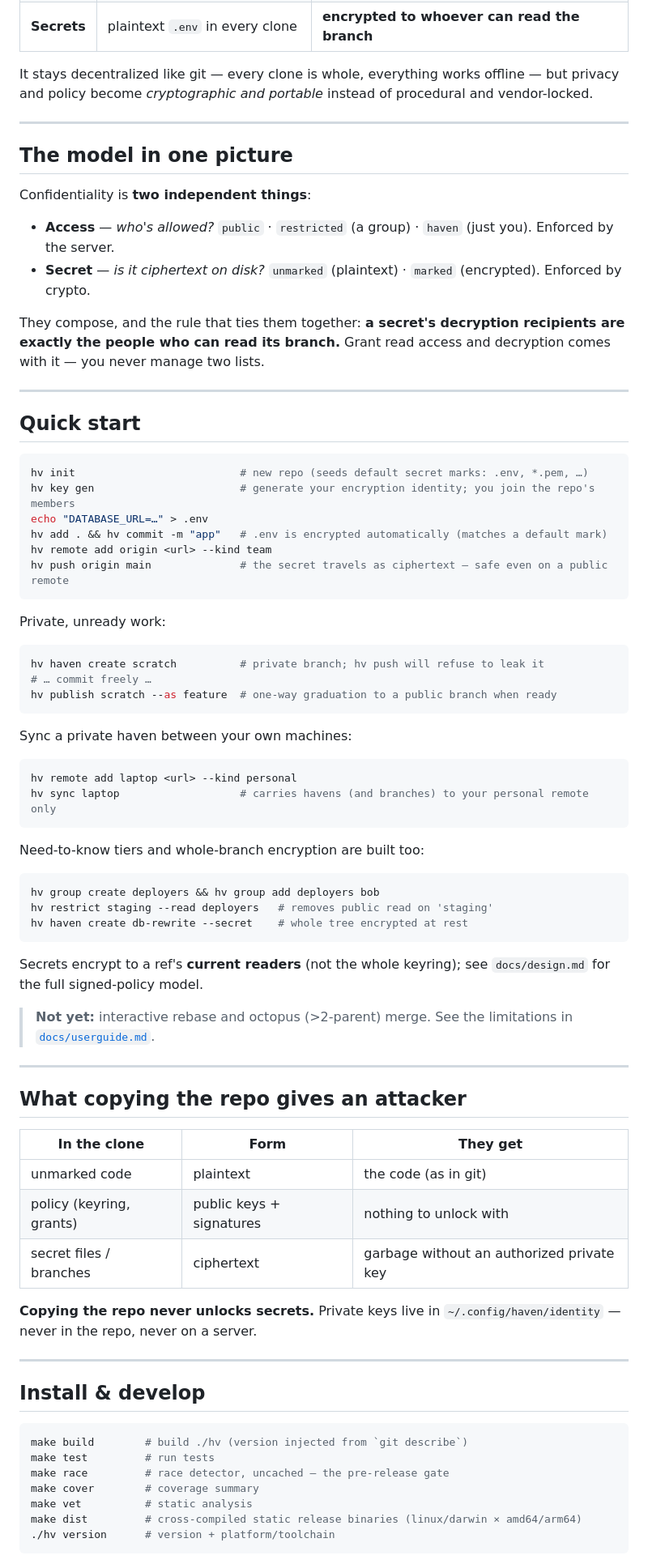
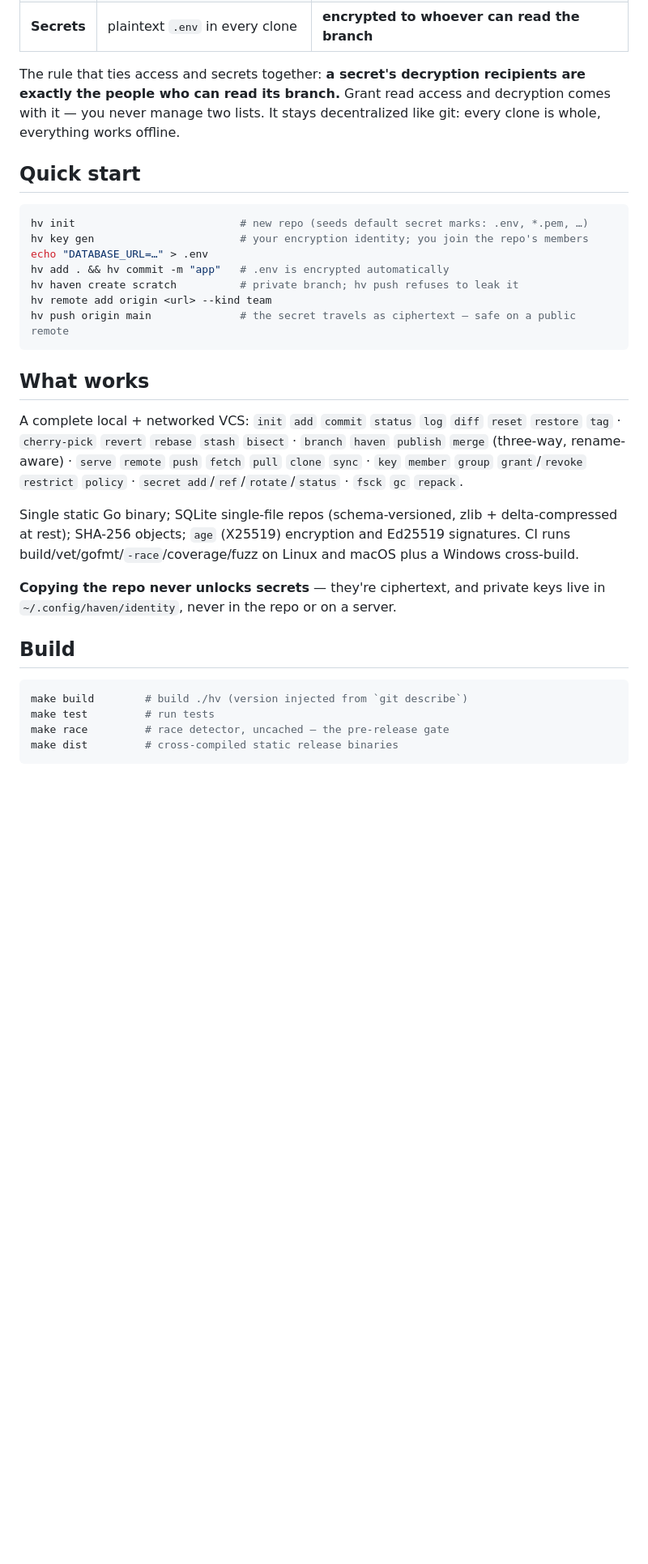
Before and after one commit to xmonader/haven, a Markdown page: README.md, the part around one of its changes. Shown at 81% size. Drawn GitHub-style; blank space fills up the shorter version.

````diff
--- a/README.md
+++ b/README.md
@@ -36,81 +16,33 @@ Haven makes all three structural:
 | **Access** | in a vendor's database, doesn't travel | **signed policy in the repo**, verifiable offline, server-enforced |
 | **Secrets** | plaintext `.env` in every clone | **encrypted to whoever can read the branch** |
 
-It stays decentralized like git — every clone is whole, everything works offline — but privacy and policy become *cryptographic and portable* instead of procedural and vendor-locked.
-
----
-
-## The model in one picture
-
-Confidentiality is **two independent things**:
-
-- **Access** — *who's allowed?* `public` · `restricted` (a group) · `haven` (just you). Enforced by the server.
-- **Secret** — *is it ciphertext on disk?* `unmarked` (plaintext) · `marked` (encrypted). Enforced by crypto.
-
-They compose, and the rule that ties them together: **a secret's decryption recipients are exactly the people who can read its branch.** Grant read access and decryption comes with it — you never manage two lists.
-
----
+The rule that ties access and secrets together: **a secret's decryption recipients are exactly the people who can read its branch.** Grant read access and decryption comes with it — you never manage two lists. It stays decentralized like git: every clone is whole, everything works offline.
 
 ## Quick start
 
 ```bash
 hv init                          # new repo (seeds default secret marks: .env, *.pem, …)
-hv key gen                       # generate your encryption identity; you join the repo's members
+hv key gen                       # your encryption identity; you join the repo's members
 echo "DATABASE_URL=…" > .env
-hv add . && hv commit -m "app"   # .env is encrypted automatically (matches a default mark)
+hv add . && hv commit -m "app"   # .env is encrypted automatically
+hv haven create scratch          # private branch; hv push refuses to leak it
 hv remote add origin <url> --kind team
-hv push origin main              # the secret travels as ciphertext — safe even on a public remote
+hv push origin main              # the secret travels as ciphertext — safe on a public remote
 ```
 
-Private, unready work:
+## What works
 
-```bash
-hv haven create scratch          # private branch; hv push will refuse to leak it
-# … commit freely …
-hv publish scratch --as feature  # one-way graduation to a public branch when ready
-```
+A complete local + networked VCS: `init` `add` `commit` `status` `log` `diff` `reset` `restore` `tag` · `cherry-pick` `revert` `rebase` `stash` `bisect` · `branch` `haven` `publish` `merge` (three-way, rename-aware) · `serve` `remote` `push` `fetch` `pull` `clone` `sync` · `key` `member` `group` `grant`/`revoke` `restrict` `policy` · `secret add`/`ref`/`rotate`/`status` · `fsck` `gc` `repack`.
 
-Sync a private haven between your own machines:
+Single static Go binary; SQLite single-file repos (schema-versioned, zlib + delta-compressed at rest); SHA-256 objects; `age` (X25519) encryption and Ed25519 signatures. CI runs build/vet/gofmt/`-race`/coverage/fuzz on Linux and macOS plus a Windows cross-build.
 
-```bash
-hv remote add laptop <url> --kind personal
-hv sync laptop                   # carries havens (and branches) to your personal remote only
-```
+**Copying the repo never unlocks secrets** — they're ciphertext, and private keys live in `~/.config/haven/identity`, never in the repo or on a server.
 
-Need-to-know tiers and whole-branch encryption are built too:
-
-```bash
-hv group create deployers && hv group add deployers bob
-hv restrict staging --read deployers   # removes public read on 'staging'
-hv haven create db-rewrite --secret    # whole tree encrypted at rest
-```
-
-Secrets encrypt to a ref's **current readers** (not the whole keyring); see `docs/design.md` for the full signed-policy model.
-
-> **Not yet:** interactive rebase and octopus (>2-parent) merge. See the limitations in [`docs/userguide.md`](docs/userguide.md).
-
----
-
-## What copying the repo gives an attacker
-
-| In the clone | Form | They get |
-|---|---|---|
-| unmarked code | plaintext | the code (as in git) |
-| policy (keyring, grants) | public keys + signatures | nothing to unlock with |
-| secret files / branches | ciphertext | garbage without an authorized private key |
-
-**Copying the repo never unlocks secrets.** Private keys live in `~/.config/haven/identity` — never in the repo, never on a server.
-
----
-
-## Install & develop
+## Build
 
 ```bash
 make build        # build ./hv (version injected from `git describe`)
 make test         # run tests
 make race         # race detector, uncached — the pre-release gate
-make cover        # coverage summary
-make vet          # static analysis
-make dist         # cross-compiled static release binaries (linux/darwin × amd64/arm64)
-./hv version      # version + platform/toolchain
+make dist         # cross-compiled static release binaries
 ```
````
Also changed, not shown: other parts of README.md (+6 -52 lines).
